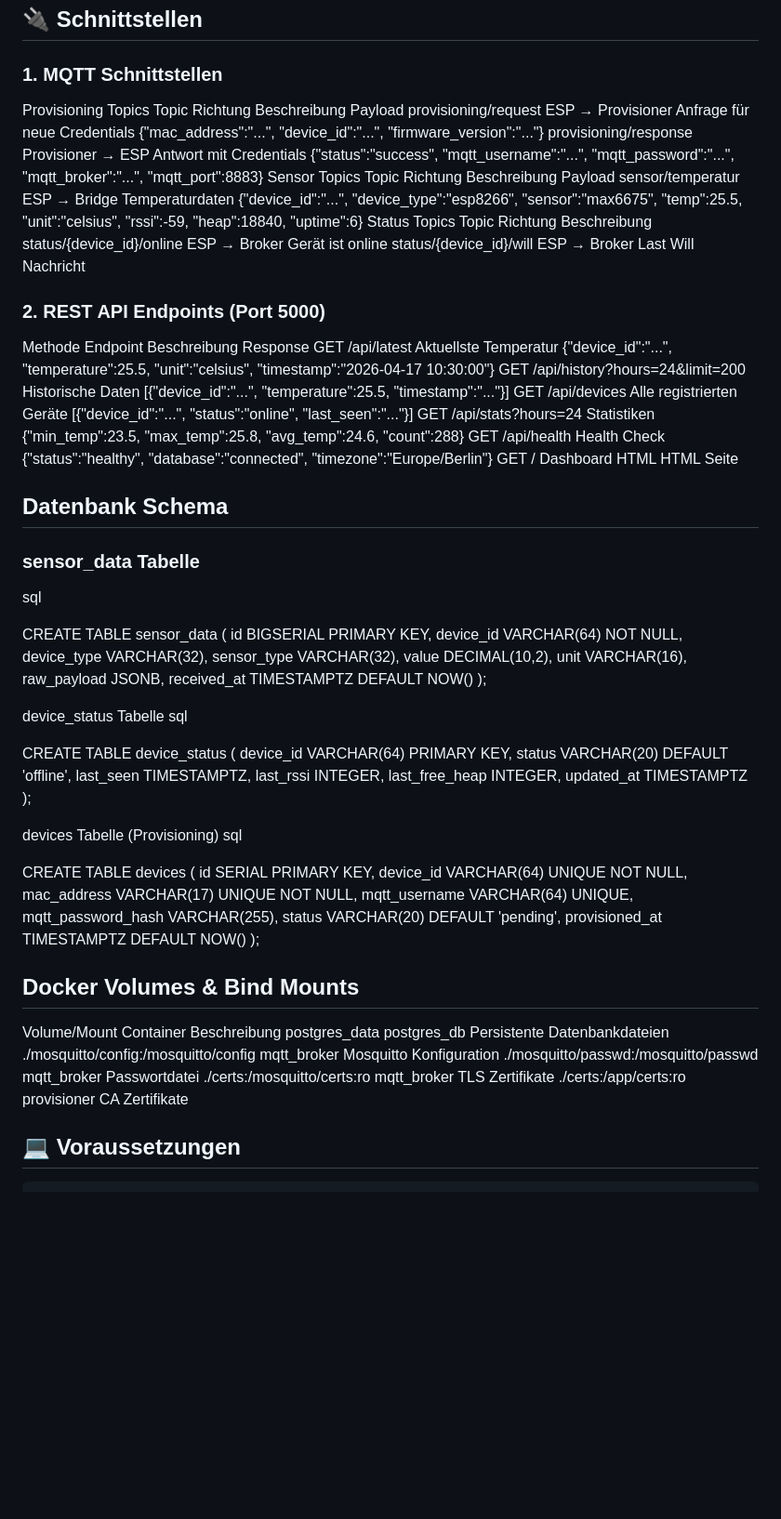
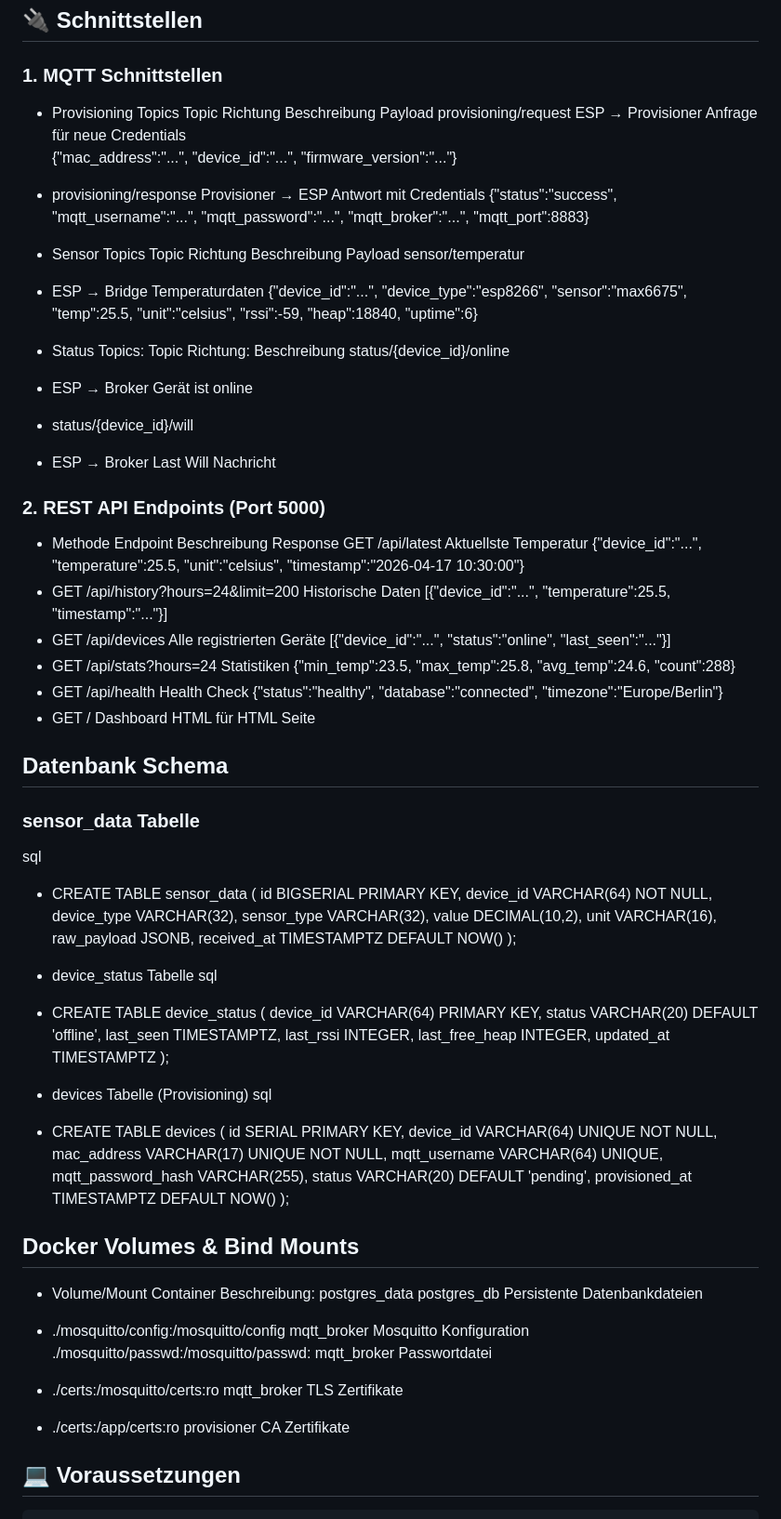
Before and after one commit to NouriDeg/IOT-Temperature-System, a Markdown page: README.md, the part around the change printed below. Shown: that part at 93% size. GitHub-like rendering; blank space fills up the shorter version.

Commit message:
improved README and added Architecture

```diff
--- a/README.md
+++ b/README.md
@@ -85,32 +172,37 @@ Container	Docker + Compose	24.x	-
 
 ## 🔌 Schnittstellen
 ### 1. MQTT Schnittstellen
-Provisioning Topics
+* Provisioning Topics
 Topic	Richtung	Beschreibung	Payload
-provisioning/request	ESP → Provisioner	Anfrage für neue Credentials	{"mac_address":"...", "device_id":"...", "firmware_version":"..."}
-provisioning/response	Provisioner → ESP	Antwort mit Credentials	{"status":"success", "mqtt_username":"...", "mqtt_password":"...", "mqtt_broker":"...", "mqtt_port":8883}
-Sensor Topics
+provisioning/request	ESP → Provisioner	Anfrage für neue Credentials
+{"mac_address":"...", "device_id":"...", "firmware_version":"..."}
+* provisioning/response	Provisioner → ESP	Antwort mit Credentials	{"status":"success", "mqtt_username":"...", "mqtt_password":"...", "mqtt_broker":"...", "mqtt_port":8883}
+* Sensor Topics
 Topic	Richtung	Beschreibung	Payload
-sensor/temperatur	ESP → Bridge	Temperaturdaten	{"device_id":"...", "device_type":"esp8266", "sensor":"max6675", "temp":25.5, "unit":"celsius", "rssi":-59, "heap":18840, "uptime":6}
-Status Topics
-Topic	Richtung	Beschreibung
-status/{device_id}/online	ESP → Broker	Gerät ist online
-status/{device_id}/will	ESP → Broker	Last Will Nachricht
+sensor/temperatur
+* ESP → Bridge	Temperaturdaten	{"device_id":"...", "device_type":"esp8266", "sensor":"max6675", "temp":25.5, "unit":"celsius", "rssi":-59, "heap":18840, "uptime":6}
+
+* Status Topics: Topic	Richtung: Beschreibung
+status/{device_id}/online
+* ESP → Broker	Gerät ist online
+* status/{device_id}/will
+* ESP → Broker	Last Will Nachricht
+
 ### 2. REST API Endpoints (Port 5000)
-Methode	Endpoint	Beschreibung	Response
+* Methode	Endpoint	Beschreibung	Response
 GET	/api/latest	Aktuellste Temperatur	{"device_id":"...", "temperature":25.5, "unit":"celsius", "timestamp":"2026-04-17 10:30:00"}
-GET	/api/history?hours=24&limit=200	Historische Daten	[{"device_id":"...", "temperature":25.5, "timestamp":"..."}]
-GET	/api/devices	Alle registrierten Geräte	[{"device_id":"...", "status":"online", "last_seen":"..."}]
-GET	/api/stats?hours=24	Statistiken	{"min_temp":23.5, "max_temp":25.8, "avg_temp":24.6, "count":288}
-GET	/api/health	Health Check	{"status":"healthy", "database":"connected", "timezone":"Europe/Berlin"}
-GET	/	Dashboard HTML	HTML Seite
+* GET	/api/history?hours=24&limit=200	Historische Daten	[{"device_id":"...", "temperature":25.5, "timestamp":"..."}]
+* GET	/api/devices	Alle registrierten Geräte	[{"device_id":"...", "status":"online", "last_seen":"..."}]
+* GET	/api/stats?hours=24	Statistiken	{"min_temp":23.5, "max_temp":25.8, "avg_temp":24.6, "count":288}
+* GET	/api/health	Health Check	{"status":"healthy", "database":"connected", "timezone":"Europe/Berlin"}
+* GET	/	Dashboard HTML für HTML Seite
 
 ## Datenbank Schema
 
 ### sensor_data Tabelle
 sql
 
-CREATE TABLE sensor_data (
+* CREATE TABLE sensor_data (
     id BIGSERIAL PRIMARY KEY,
     device_id VARCHAR(64) NOT NULL,
     device_type VARCHAR(32),
@@ -121,10 +213,10 @@ CREATE TABLE sensor_data (
     received_at TIMESTAMPTZ DEFAULT NOW()
 );
 
-device_status Tabelle
-sql
+* device_status Tabelle sql
 
-CREATE TABLE device_status (
+
+* CREATE TABLE device_status (
     device_id VARCHAR(64) PRIMARY KEY,
     status VARCHAR(20) DEFAULT 'offline',
     last_seen TIMESTAMPTZ,
@@ -133,10 +225,9 @@ CREATE TABLE device_status (
     updated_at TIMESTAMPTZ
 );
 
-devices Tabelle (Provisioning)
-sql
+* devices Tabelle (Provisioning) sql
 
-CREATE TABLE devices (
+* CREATE TABLE devices (
     id SERIAL PRIMARY KEY,
     device_id VARCHAR(64) UNIQUE NOT NULL,
     mac_address VARCHAR(17) UNIQUE NOT NULL,
@@ -147,12 +238,12 @@ CREATE TABLE devices (
 );
 
 ## Docker Volumes & Bind Mounts
-Volume/Mount	Container	Beschreibung
-postgres_data	postgres_db	Persistente Datenbankdateien
-./mosquitto/config:/mosquitto/config	mqtt_broker	Mosquitto Konfiguration
-./mosquitto/passwd:/mosquitto/passwd	mqtt_broker	Passwortdatei
-./certs:/mosquitto/certs:ro	mqtt_broker	TLS Zertifikate
-./certs:/app/certs:ro	provisioner	CA Zertifikate
+* Volume/Mount	Container Beschreibung: postgres_data	postgres_db	Persistente Datenbankdateien
+
+* ./mosquitto/config:/mosquitto/config	mqtt_broker	Mosquitto Konfiguration
+./mosquitto/passwd:/mosquitto/passwd: mqtt_broker	Passwortdatei
+* ./certs:/mosquitto/certs:ro mqtt_broker TLS Zertifikate
+* ./certs:/app/certs:ro	provisioner	CA Zertifikate
 
 ## 💻 Voraussetzungen
 
```
Also changed, not shown: other parts of README.md (+139 -38 lines), docs/Architektur_UML/images/IoT_Temperature_Monitoring_System-Kompakte_Architektur.png (added), docs/Architektur_UML/images/LWT_Last_Will_Testament_Sequenzdiagramm.png (added), docs/Architektur_UML/images/OTA_interface_OTA_Update-Sequenzdiagramm.png (added), docs/Architektur_UML/images/Provisioning_Prozess_Sequenzdiagramm.png (added).
